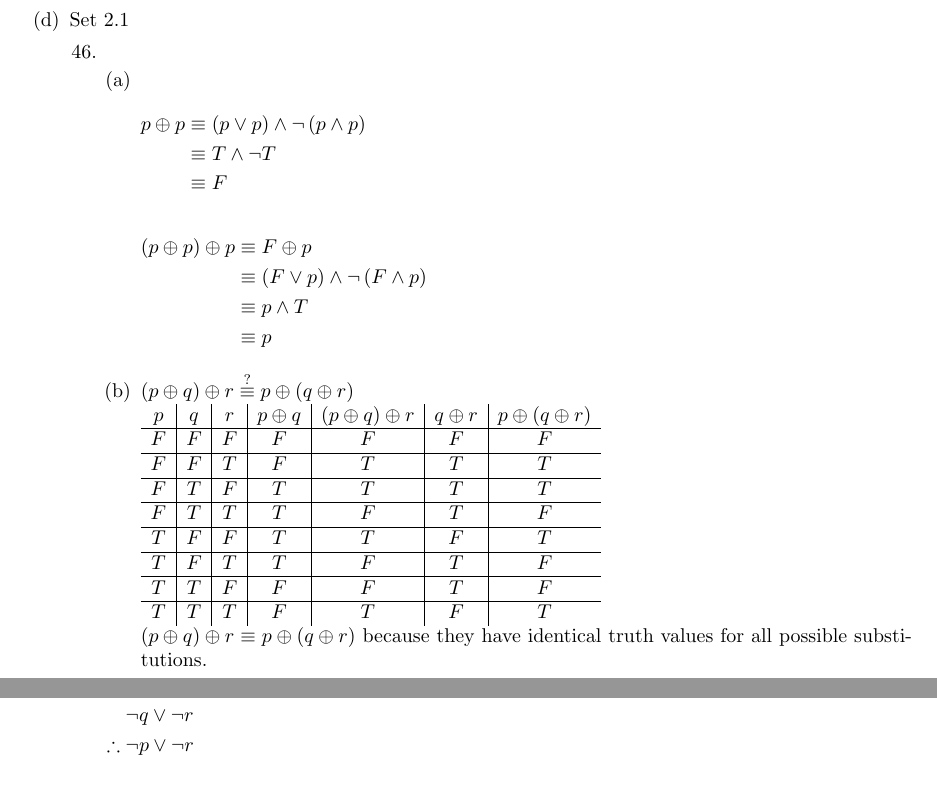
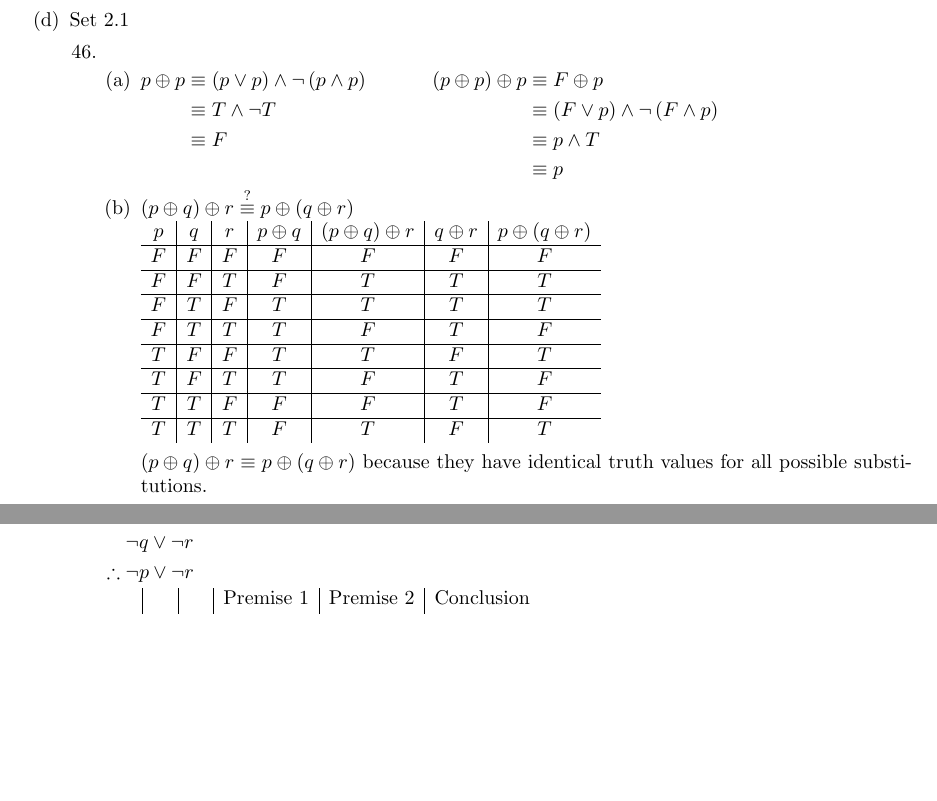
Before and after one commit to Confuzzl/sbu-cse215, a LaTeX problem sheet (hw1/116579508.tex): two parts of pages 2 and 5 of 8 before the commit and two parts of pages 2 and 6 of 8 after it, joined at a grey line, cut so that both start at the same text, the shorter picture padded with empty space. Compiled offline with pdfLaTeX.

Commit message:
formatting fixes

```diff
--- a/hw1/116579508.tex
+++ b/hw1/116579508.tex
@@ -104,17 +104,18 @@
 				\item [46.] \quad
 				\begin{enumerate}[(a)]
 					\item
-					\begin{flalign*}
+					$\begin{aligned}[t]
 						p \oplus p & \equiv \left( p \vee p \right) \wedge \neg \left( p \wedge p \right) &\\
 						& \equiv T \wedge \neg T &\\
 						& \equiv F &
-					\end{flalign*}
-					\begin{flalign*}
+					\end{aligned}$
+					\qquad
+					$\begin{aligned}[t]
 						\left( p \oplus p \right) \oplus p & \equiv F \oplus p &\\
 						& \equiv \left( F \vee p \right) \wedge \neg \left( F \wedge p \right) &\\
 						& \equiv p \wedge T &\\
 						& \equiv p &
-					\end{flalign*}
+					\end{aligned}$
 
 					\item
 					$\left( p \oplus q \right) \oplus r \stackrel{?}{\equiv} p \oplus \left( q \oplus r \right)$ \\
@@ -362,12 +367,13 @@
 			\item Set 2.3
 			\begin{itemize}
 				\item [11.]
-				\begin{flalign*}
+				$\begin{aligned}[t]
 					& p \rightarrow q \vee r & \\
 					& \neg q \vee \neg r & \\
 					\therefore{} & \neg p \vee \neg r &
-				\end{flalign*}
-				$\begin{array}{c|c|c|c|c|c}
+				\end{aligned}\\
+				\begin{array}{c|c|c|c|c|c}
+					& & & \text{Premise 1} & \text{Premise 2} & \text{Conclusion} \\
 					p & q & r & p \rightarrow q \vee r & \neg q \vee \neg r & \neg p \vee \neg r \\ \hline
 					F & F & F & T & T & T \\ \hline
 					F & F & T & T & T & T \\ \hline
```
Also changed, not shown: hw1/116579508.pdf, hw1/116579508.tex (22 more changed lines), 2 other files.
